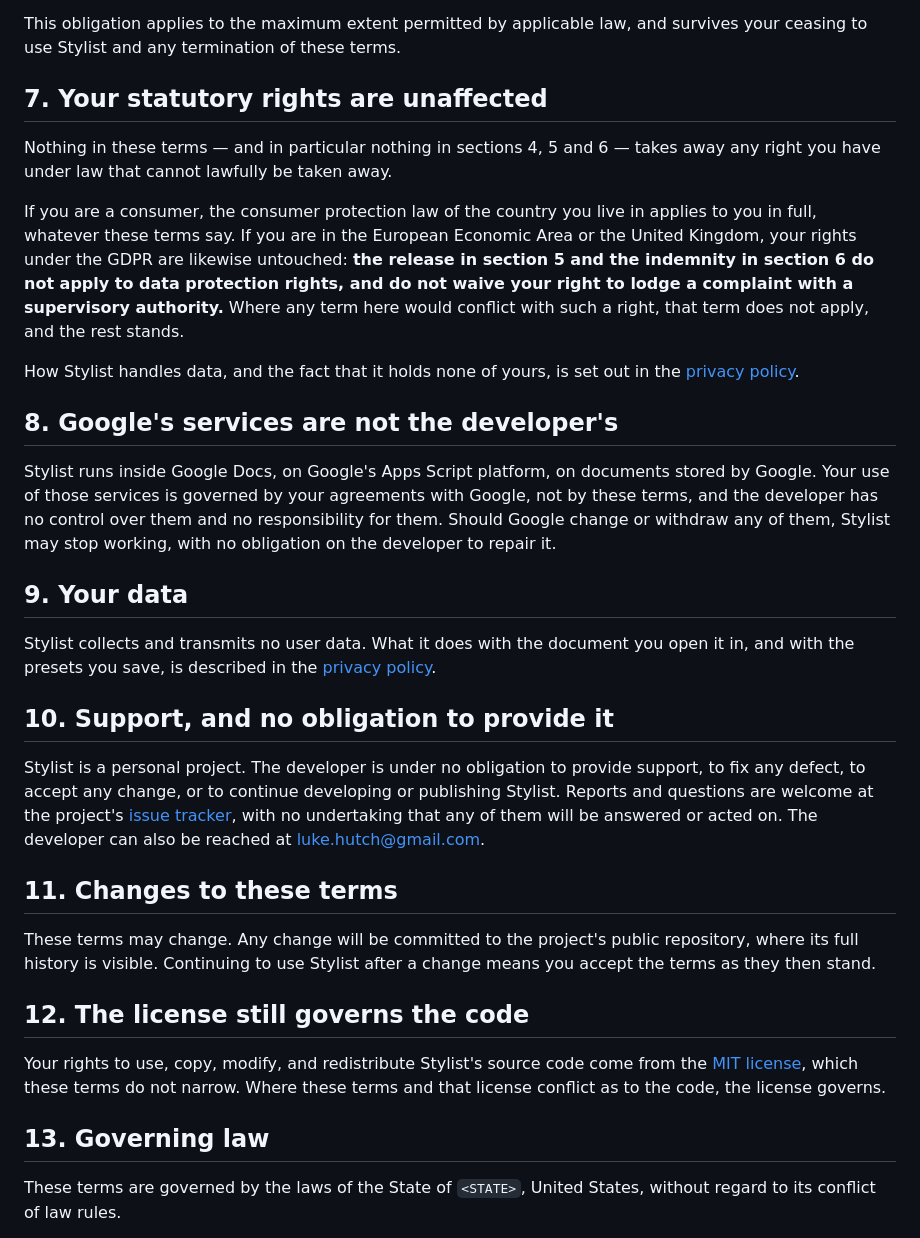
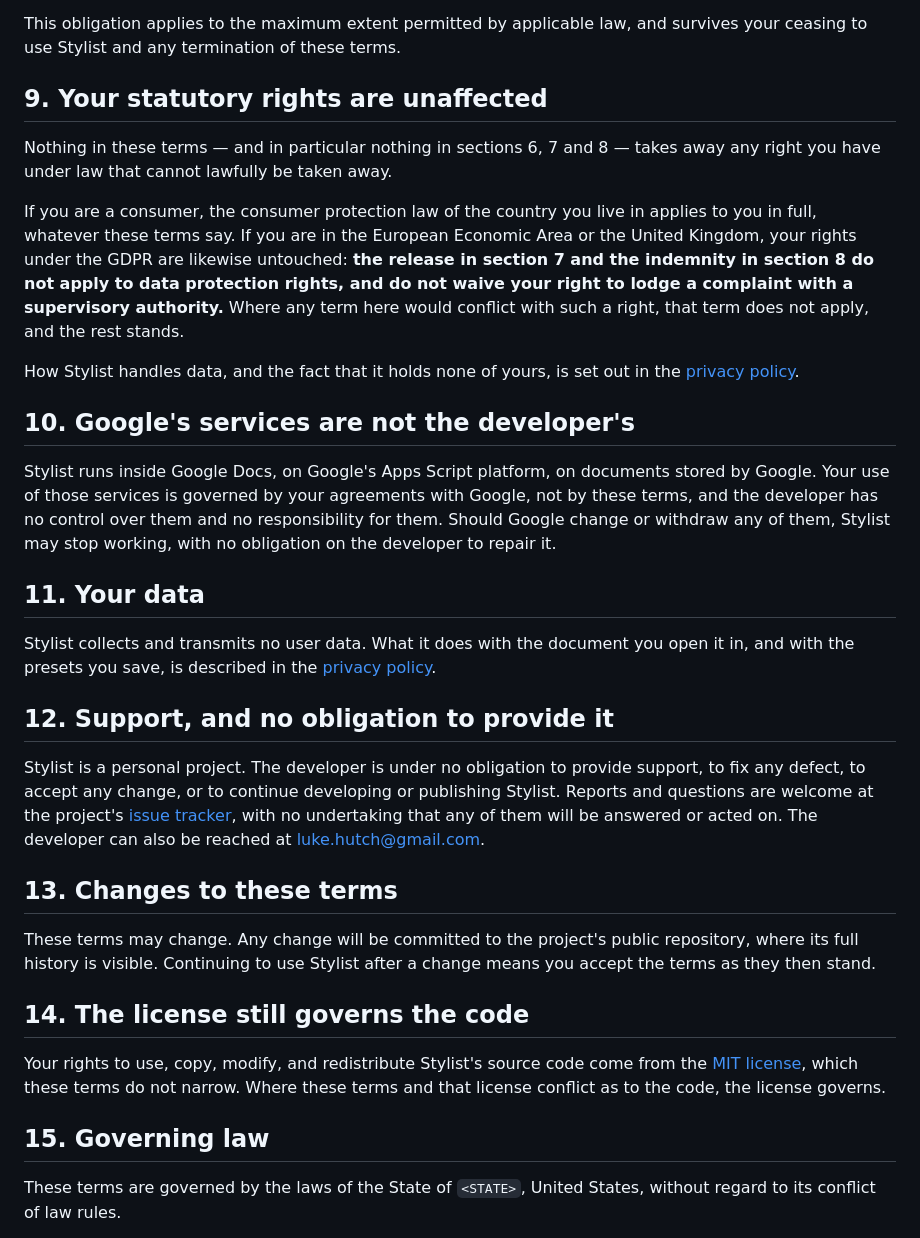
Before and after one commit to lukehutch/stylist, a Markdown page: TOS.md, the part around one of its changes. Drawn GitHub-style.

```diff
--- a/TOS.md
+++ b/TOS.md
@@ -109,15 +175,15 @@ developer without the developer's prior written consent.
 This obligation applies to the maximum extent permitted by applicable law, and
 survives your ceasing to use Stylist and any termination of these terms.
 
-## 7. Your statutory rights are unaffected
+## 9. Your statutory rights are unaffected
 
-Nothing in these terms — and in particular nothing in sections 4, 5 and 6 —
+Nothing in these terms — and in particular nothing in sections 6, 7 and 8 —
 takes away any right you have under law that cannot lawfully be taken away.
 
 If you are a consumer, the consumer protection law of the country you live in
 applies to you in full, whatever these terms say. If you are in the European
 Economic Area or the United Kingdom, your rights under the GDPR are likewise
-untouched: **the release in section 5 and the indemnity in section 6 do not
+untouched: **the release in section 7 and the indemnity in section 8 do not
 apply to data protection rights, and do not waive your right to lodge a
 complaint with a supervisory authority.** Where any term here would conflict
 with such a right, that term does not apply, and the rest stands.
@@ -125,7 +191,7 @@ with such a right, that term does not apply, and the rest stands.
 How Stylist handles data, and the fact that it holds none of yours, is set out
 in the [privacy policy](PRIVACY.md).
 
-## 8. Google's services are not the developer's
+## 10. Google's services are not the developer's
 
 Stylist runs inside Google Docs, on Google's Apps Script platform, on documents
 stored by Google. Your use of those services is governed by your agreements
@@ -133,13 +199,13 @@ with Google, not by these terms, and the developer has no control over them and
 no responsibility for them. Should Google change or withdraw any of them,
 Stylist may stop working, with no obligation on the developer to repair it.
 
-## 9. Your data
+## 11. Your data
 
 Stylist collects and transmits no user data. What it does with the document you
 open it in, and with the presets you save, is described in the
 [privacy policy](PRIVACY.md).
 
-## 10. Support, and no obligation to provide it
+## 12. Support, and no obligation to provide it
 
 Stylist is a personal project. The developer is under no obligation to provide
 support, to fix any defect, to accept any change, or to continue developing or
@@ -148,19 +214,19 @@ publishing Stylist. Reports and questions are welcome at the project's
 undertaking that any of them will be answered or acted on. The developer can
 also be reached at luke.hutch@gmail.com.
 
-## 11. Changes to these terms
+## 13. Changes to these terms
 
 These terms may change. Any change will be committed to the project's public
 repository, where its full history is visible. Continuing to use Stylist after
 a change means you accept the terms as they then stand.
 
-## 12. The license still governs the code
+## 14. The license still governs the code
 
 Your rights to use, copy, modify, and redistribute Stylist's source code come
 from the [MIT license](LICENSE), which these terms do not narrow. Where these
 terms and that license conflict as to the code, the license governs.
 
-## 13. Governing law
+## 15. Governing law
 
 These terms are governed by the laws of the State of `<STATE>`, United States,
 without regard to its conflict of law rules.
```
Also changed, not shown: other parts of TOS.md (+71 -5 lines), PRIVACY.md (+5 -2 lines).
